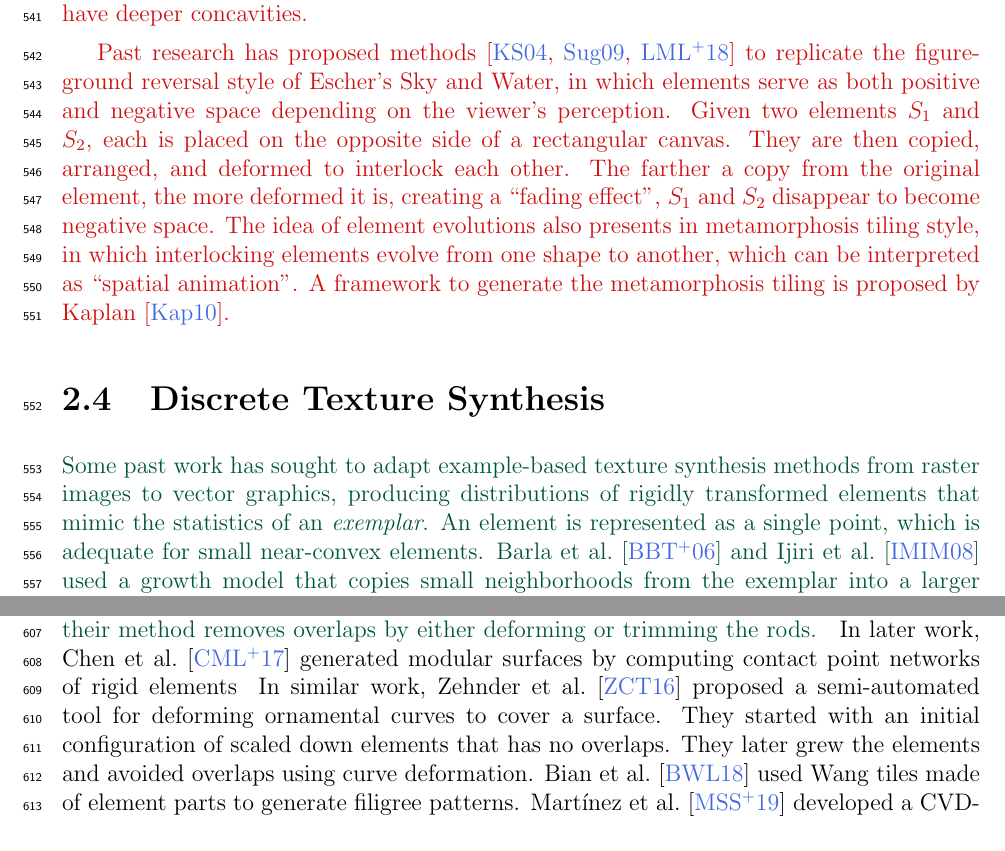
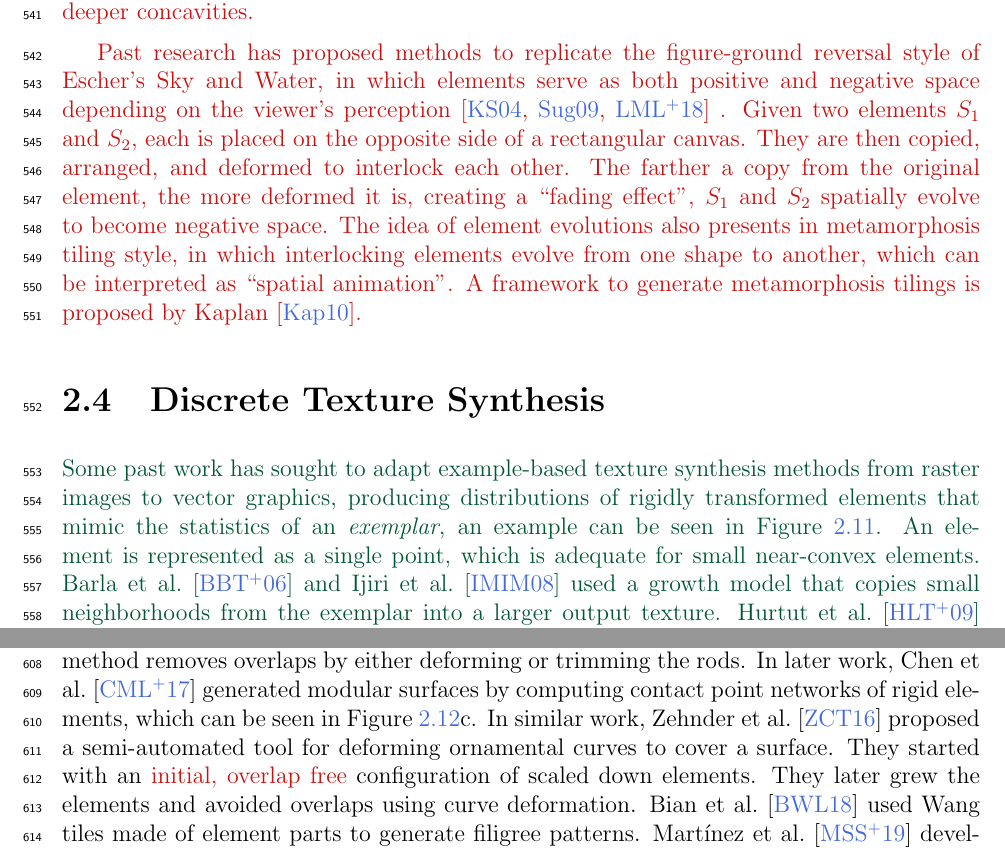
Before and after one commit to azer89/UWaterloo_PhD_Thesis, a LaTeX thesis (thesis.tex, which reads 02_related_work.tex): two parts of pages 33 and 35 of 167, joined at a grey line, cut so that both start at the same text. Compiled offline with pdfLaTeX.

Commit message:
Update 02_related_work.tex

```diff
--- a/02_related_work.tex
+++ b/02_related_work.tex
@@ -389,17 +387,18 @@ More recent methods~\cite{Koizumi2011, Nagata2020} are able to solve the Escheri
 
 \nnewtext
 {
-Past research has proposed methods~\cite{Kaplan2004, Sugihara2009, Lin2018}
+Past research has proposed methods
 to replicate the figure-ground reversal style of Escher's Sky and Water,
-in which elements serve as both positive and negative space depending on the viewer's perception.
+in which elements serve as both positive and negative space depending
+on the viewer's perception~\cite{Kaplan2004, Sugihara2009, Lin2018} .
 Given two elements $S_1$ and $S_2$, each is placed on the opposite side of a rectangular canvas.
 They are then copied, arranged, and deformed to interlock each other.
 The farther a copy from the original element, the more deformed it is,
-creating a ``fading effect'', $S_1$ and $S_2$ disappear to become negative space.
+creating a ``fading effect'', $S_1$ and $S_2$ spatially evolve to become negative space.
 The idea of element evolutions also presents in metamorphosis tiling style,
 in which interlocking elements evolve from one shape to another,
 which can be interpreted as ``spatial animation''.
-A framework to generate the metamorphosis tiling is proposed by Kaplan~\cite{Kaplan2010}.
+A framework to generate metamorphosis tilings is proposed by Kaplan~\cite{Kaplan2010}.
 }
 
 \begin{figure}
@@ -445,7 +444,8 @@ A framework to generate the metamorphosis tiling is proposed by Kaplan~\cite{Kap
 {
 Some past work has sought to adapt example-based texture synthesis methods
 from raster images to vector graphics, producing distributions of
-rigidly transformed elements that mimic the statistics of an \textit{exemplar}.
+rigidly transformed elements that mimic the statistics of an \textit{exemplar},
+an example can be seen in Figure~\ref{fig_discrete_texture}.
 An element is represented as a single point, which is adequate for small near-convex elements.
 Barla et al.~\cite{Barla2006} and Ijiri et al.~\cite{Ijiri2008} used a growth model that copies small neighborhoods
 from the exemplar into a larger output texture.
@@ -551,28 +552,22 @@ Ma et al.~\cite{Ma2018} proposed a heuristic method to pack triangular meshes.
 \section{Packings on Surfaces}
 %%%%%%%%%%%%%%%%%%%%%%%%%%%%%%%%%%%%%%%%%%%%%%%%%%%%%%%%%%
 
-
-
-\newtext
-{
 Some recent work has explored the elaboration of ornamental
 patterns on surfaces, under constraints imposed by fabrication, such as connectivity.
 Chen et al.~\cite{Chen2016} developed a method to generate a filigree pattern,
 which is an arrangement of decorative thin rod elements on a surface.
 Given an initial random configuration of overlapping elements, their method
 removes overlaps by either deforming or trimming the rods.
-} In later work, Chen et al.~\cite{Chen2017} generated modular surfaces by
-computing contact point networks of rigid elements
-{
+In later work, Chen et al.~\cite{Chen2017} generated modular surfaces by
+computing contact point networks of rigid elements, which can be seen in Figure~\ref{fig_related_gal_ma_chen}c.
 In similar work, Zehnder et al.~\cite{Zehnder2016}
 proposed a semi-automated tool for deforming ornamental curves to cover a surface.
-They started with an initial configuration of scaled down elements
-that has no overlaps. They later grew the elements and avoided overlaps using curve deformation.
+They started with an \nnewtext{initial, overlap free} configuration of scaled down elements.
+They later grew the elements and avoided overlaps using curve deformation.
 Bian et al.~\cite{Bian2018} used Wang tiles made of element parts to generate filigree patterns.
 Mart\'{\i}nez et al.~\cite{Martinez2019} developed a CVD-based method to generate
 star-shaped tiling patterns that are printed onto tracery sheets.
 Their method works by constructing a star-shaped metric to manipulate the Voronoi cell shapes.
-}
 
 %\begin{figure}
 %\centering
```
Also changed, not shown: 02_related_work.tex (15 more changed lines).
